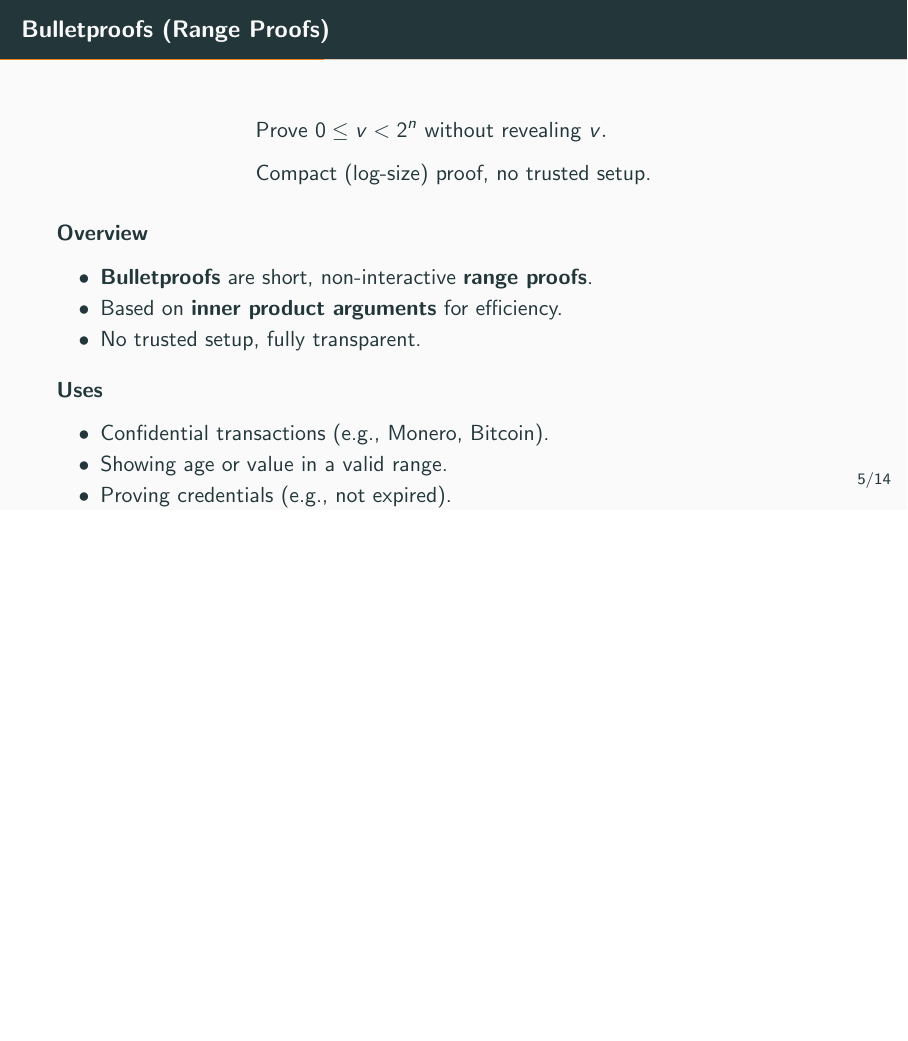
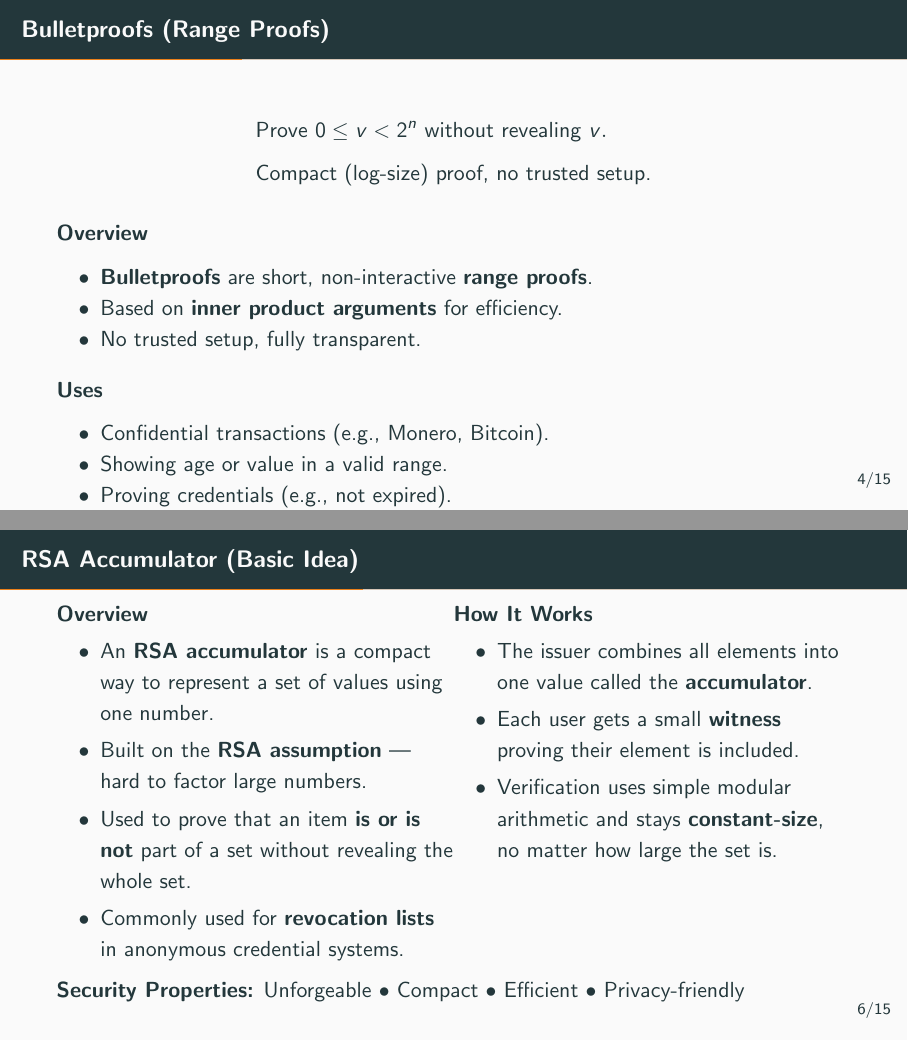
Before and after one commit to ak1010ak/Age-Verification, LaTeX slides (Presentation/age_zk_presentation.tex): page 6 of 15 before the commit and pages 5 and 7 of 16 after it, the two joined at a grey line, the shorter picture padded with empty space. Compiled offline with pdfLaTeX.

Commit message:
presentation updated

```diff
--- a/Presentation/age_zk_presentation.tex
+++ b/Presentation/age_zk_presentation.tex
@@ -71,6 +71,31 @@
 
 \end{frame}
 
+\begin{frame}{Bulletproofs (Range Proofs)}
+
+\begin{align*}
+  &\text{Prove } 0 \le v < 2^{n} \text{ without revealing } v.\\[3pt]
+  &\text{Compact (log-size) proof, no trusted setup.}
+\end{align*}
+
+\medskip
+\textbf{Overview}
+\begin{itemize}
+  \item \textbf{Bulletproofs} are short, non-interactive \textbf{range proofs}.
+  \item Based on \textbf{inner product arguments} for efficiency.
+  \item No trusted setup, fully transparent.
+\end{itemize}
+
+\medskip
+\textbf{Uses}
+\begin{itemize}
+  \item Confidential transactions (e.g., Monero, Bitcoin).
+  \item Showing age or value in a valid range.
+  \item Proving credentials (e.g., not expired).
+\end{itemize}
+
+\end{frame}
+
 \begin{frame}{BBS+ Signatures (BLS12-381)}
 
 \begin{columns}[T,onlytextwidth]
@@ -97,31 +122,38 @@
 \end{columns}
 \end{frame}
 
+\begin{frame}{RSA Accumulator (Basic Idea)}
 
-\begin{frame}{Bulletproofs (Range Proofs)}
+\begin{columns}[T,onlytextwidth]
+\column{0.5\textwidth}
+\textbf{Overview}
+\begin{itemize}
+  \item An \textbf{RSA accumulator} is a compact way to represent a set of values using one number.
+  \item Built on the \textbf{RSA assumption} — hard to factor large numbers.
+  \item Used to prove that an item \textbf{is or is not} part of a set without revealing the whole set.
+  \item Commonly used for \textbf{revocation lists} in anonymous credential systems.
+\end{itemize}
 
-\begin{align*}
-  &\text{Prove } 0 \le v < 2^{n} \text{ without revealing } v.\\[3pt]
-  &\text{Compact (log-size) proof, no trusted setup.}
-\end{align*}
+\column{0.5\textwidth}
+\textbf{How It Works}
+\begin{itemize}
+  \item The issuer combines all elements into one value called the \textbf{accumulator}.
+  \item Each user gets a small \textbf{witness} proving their element is included.
+  \item Verification uses simple modular arithmetic and stays \textbf{constant-size}, no matter how large the set is.
+\end{itemize}
+
+\end{columns}
 
 \medskip
-\textbf{Overview}
-\begin{itemize}
-  \item \textbf{Bulletproofs} are short, non-interactive \textbf{range proofs}.
-  \item Based on \textbf{inner product arguments} for efficiency.
-  \item No trusted setup, fully transparent.
-\end{itemize}
-
-\medskip
-\textbf{Uses}
-\begin{itemize}
-  \item Confidential transactions (e.g., Monero, Bitcoin).
-  \item Showing age or value in a valid range.
-  \item Proving credentials (e.g., not expired).
-\end{itemize}
+\textbf{Security Properties:}
+Unforgeable • Compact • Efficient • Privacy-friendly
 
 \end{frame}
+
+
+
+
+
 
 
 % 3. Protocol Overview
```
Also changed, not shown: Presentation/age_zk_presentation.pdf.
